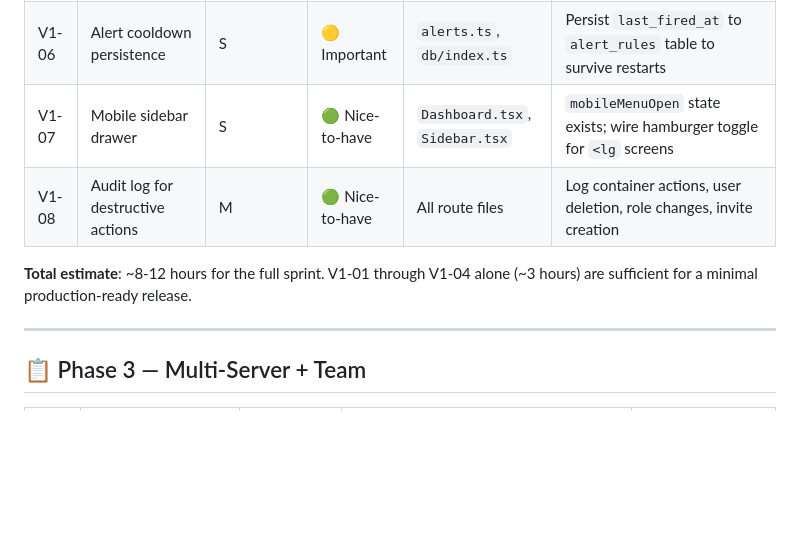
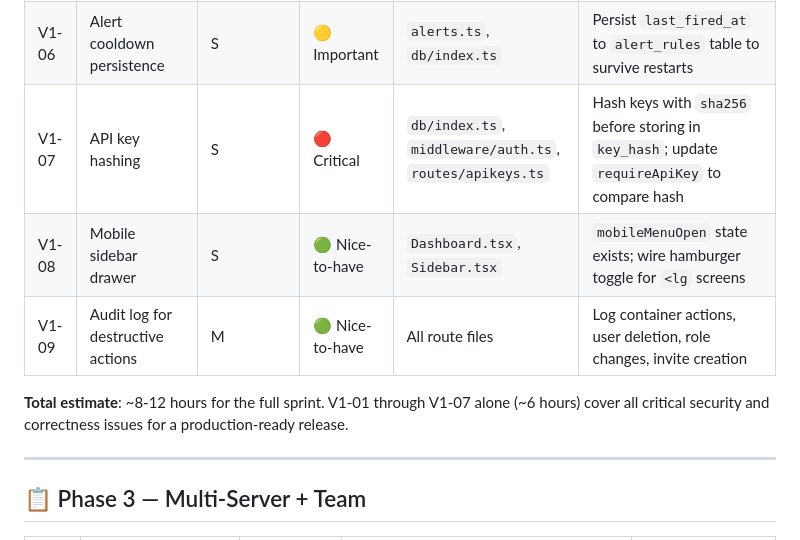
Before and after one commit to AkyasMahira/PulseOS, a Markdown page: TODO_AI.md, the part around the change. Rendered like a GitHub page; blank space fills up the shorter version.

Commit message:
docs: add V1-07 API key hashing to v1 release sprint
- New V1-07: sha256 hash keys before storing in key_hash column
- Renumber V1-07 mobile sidebar → V1-08
- Renumber V1-08 audit log → V1-09
- Update total estimate: 7 critical tasks (~6h) for production-ready release

```diff
--- a/TODO_AI.md
+++ b/TODO_AI.md
@@ -27,10 +27,11 @@
 | V1-04 | Alert auto-resolution | S | 🟡 Important | `alerts.ts`, `db/index.ts` | Track active rule IDs; UPDATE `resolved_at` when rule stops firing |
 | V1-05 | Disk history writes | S | 🟡 Important | `ws/hub.ts`, `db/index.ts` | `insertDiskHistory()` + call in `tick()` for each disk |
 | V1-06 | Alert cooldown persistence | S | 🟡 Important | `alerts.ts`, `db/index.ts` | Persist `last_fired_at` to `alert_rules` table to survive restarts |
-| V1-07 | Mobile sidebar drawer | S | 🟢 Nice-to-have | `Dashboard.tsx`, `Sidebar.tsx` | `mobileMenuOpen` state exists; wire hamburger toggle for `<lg` screens |
-| V1-08 | Audit log for destructive actions | M | 🟢 Nice-to-have | All route files | Log container actions, user deletion, role changes, invite creation |
+| V1-07 | API key hashing | S | 🔴 Critical | `db/index.ts`, `middleware/auth.ts`, `routes/apikeys.ts` | Hash keys with `sha256` before storing in `key_hash`; update `requireApiKey` to compare hash |
+| V1-08 | Mobile sidebar drawer | S | 🟢 Nice-to-have | `Dashboard.tsx`, `Sidebar.tsx` | `mobileMenuOpen` state exists; wire hamburger toggle for `<lg` screens |
+| V1-09 | Audit log for destructive actions | M | 🟢 Nice-to-have | All route files | Log container actions, user deletion, role changes, invite creation |
 
-**Total estimate**: ~8-12 hours for the full sprint. V1-01 through V1-04 alone (~3 hours) are sufficient for a minimal production-ready release.
+**Total estimate**: ~8-12 hours for the full sprint. V1-01 through V1-07 alone (~6 hours) cover all critical security and correctness issues for a production-ready release.
 
 ---
 
```
